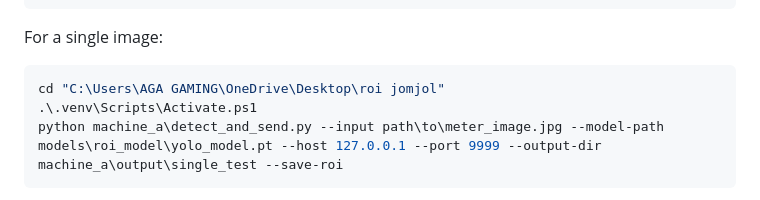
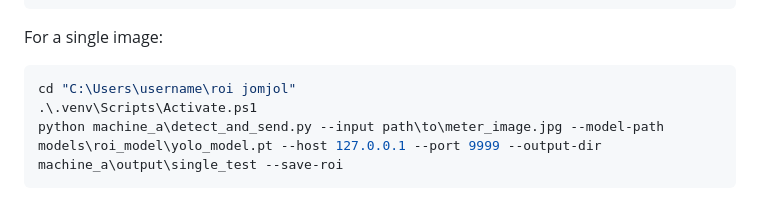
Before and after one commit to anVSS1/jomjol-roi-yolo, a Markdown page: README.md, the part around the change. Rendered like a GitHub page.

Commit message:
Update README with user directory path

````diff
--- a/README.md
+++ b/README.md
@@ -71,7 +71,7 @@ python machine_a\detect_and_send.py --input test_images --model-path models\roi_
 For a single image:
 
 ```powershell
-cd "C:\Users\AGA GAMING\OneDrive\Desktop\roi jomjol"
+cd "C:\Users\username\roi jomjol"
 .\.venv\Scripts\Activate.ps1
 python machine_a\detect_and_send.py --input path\to\meter_image.jpg --model-path models\roi_model\yolo_model.pt --host 127.0.0.1 --port 9999 --output-dir machine_a\output\single_test --save-roi
 ```
````
